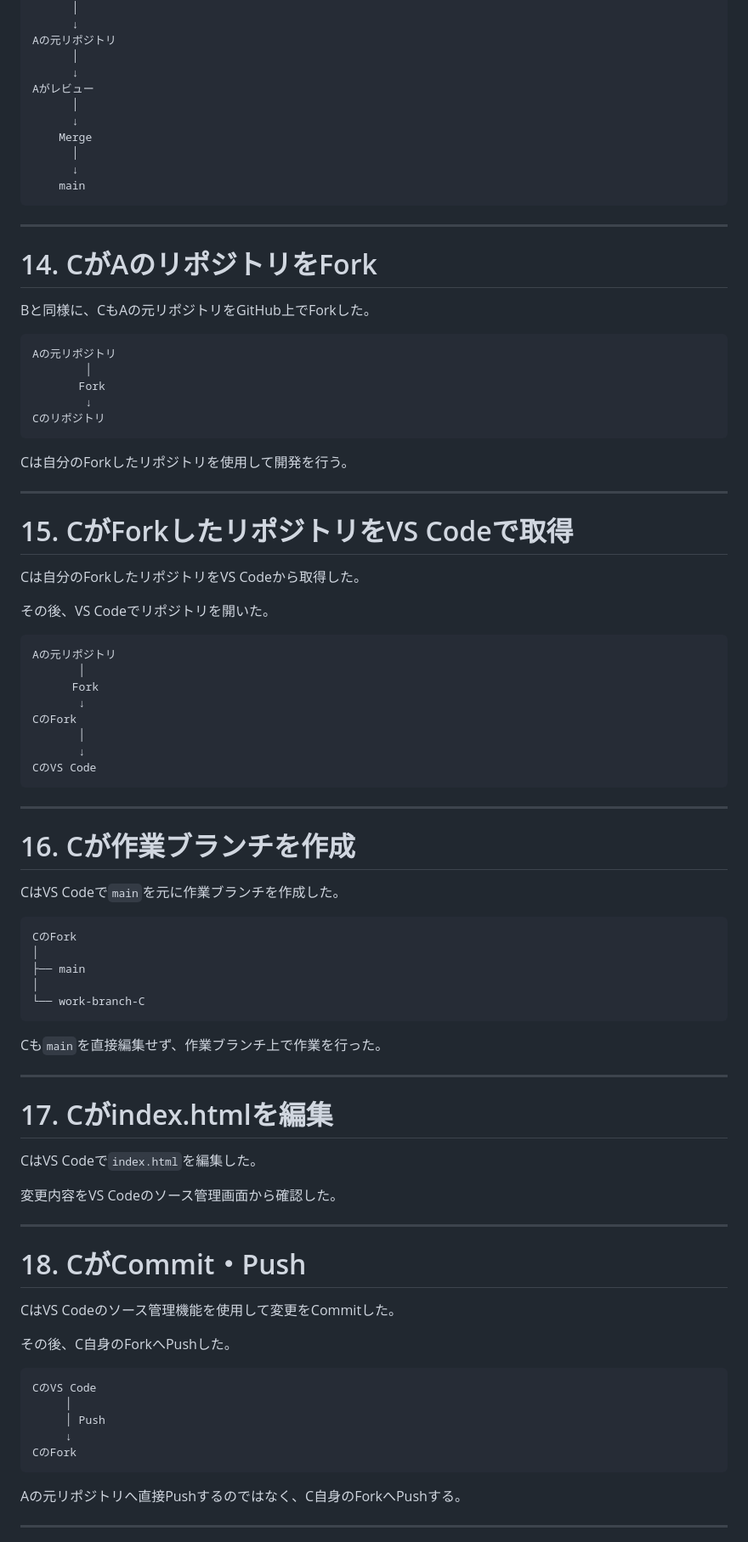
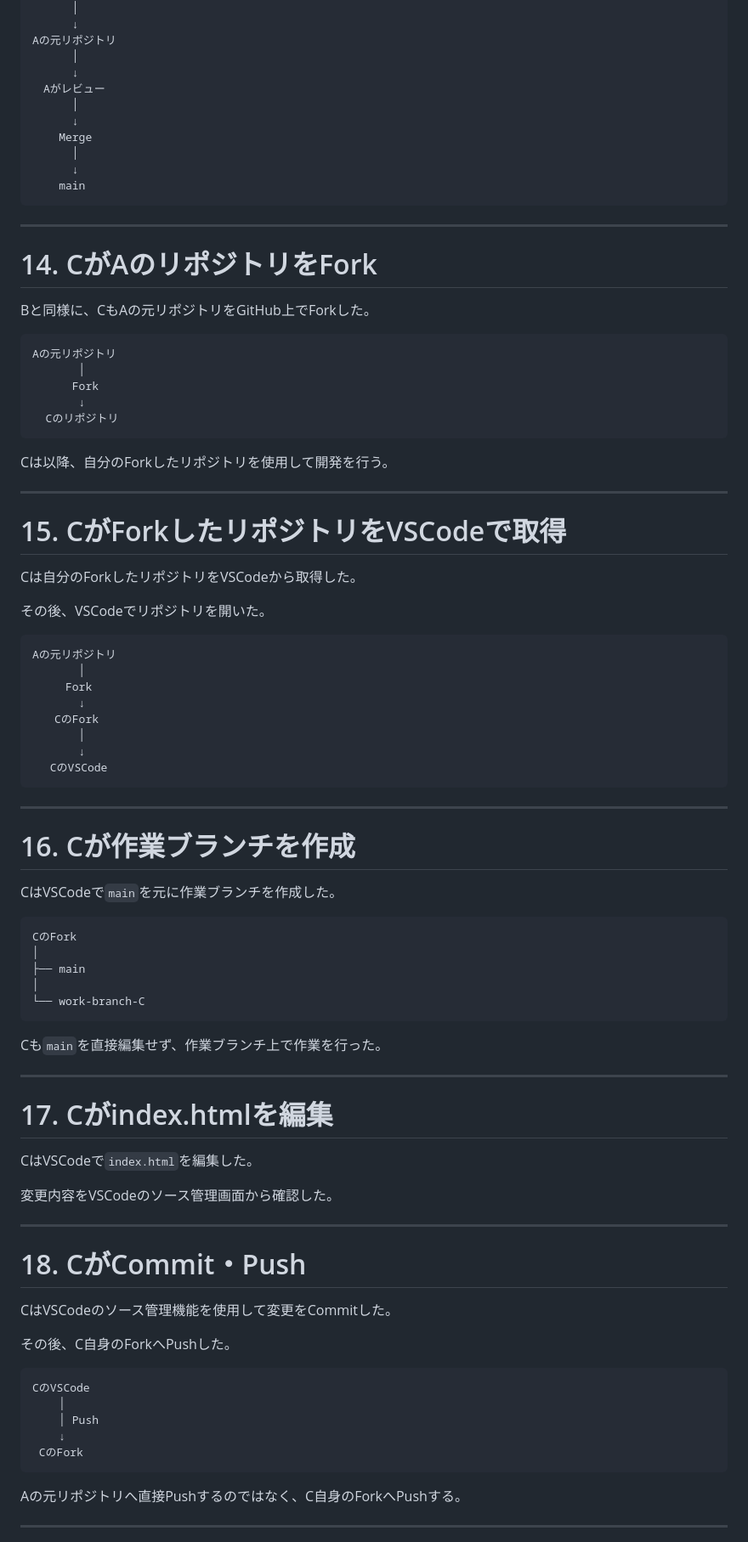
Before and after one commit to Syanr-Arthur/ABCMart, a Markdown page: README.md, the part around one of its changes. Shown at 85% size. Rendered like a GitHub page.

````diff
--- a/README.md
+++ b/README.md
@@ -290,7 +289,7 @@ Pull Request
 Aの元リポジトリ
       │
       ↓
-Aがレビュー
+　Aがレビュー
       │
       ↓
     Merge
@@ -307,38 +306,38 @@ Bと同様に、CもAの元リポジトリをGitHub上でForkした。
 
 ```text id="c9d2xe"
 Aの元リポジトリ
-        │
-       Fork
-        ↓
-Cのリポジトリ
+       │
+      Fork
+       ↓
+  Cのリポジトリ
 ```
 
-Cは自分のForkしたリポジトリを使用して開発を行う。
+Cは以降、自分のForkしたリポジトリを使用して開発を行う。
 
 ---
 
-# 15. CがForkしたリポジトリをVS Codeで取得
+# 15. CがForkしたリポジトリをVSCodeで取得
 
-Cは自分のForkしたリポジトリをVS Codeから取得した。
+Cは自分のForkしたリポジトリをVSCodeから取得した。
 
-その後、VS Codeでリポジトリを開いた。
+その後、VSCodeでリポジトリを開いた。
 
 ```text id="p6w5ez"
 Aの元リポジトリ
        │
-      Fork
+     Fork
        ↓
-CのFork
+　　CのFork
        │
        ↓
-CのVS Code
+　 CのVSCode
 ```
 
 ---
 
 # 16. Cが作業ブランチを作成
 
-CはVS Codeで`main`を元に作業ブランチを作成した。
+CはVSCodeで`main`を元に作業ブランチを作成した。
 
 ```text id="c6wq5t"
 CのFork
@@ -354,24 +353,24 @@ Cも`main`を直接編集せず、作業ブランチ上で作業を行った。
 
 # 17. Cがindex.htmlを編集
 
-CはVS Codeで`index.html`を編集した。
+CはVSCodeで`index.html`を編集した。
 
-変更内容をVS Codeのソース管理画面から確認した。
+変更内容をVSCodeのソース管理画面から確認した。
 
 ---
 
 # 18. CがCommit・Push
 
-CはVS Codeのソース管理機能を使用して変更をCommitした。
+CはVSCodeのソース管理機能を使用して変更をCommitした。
 
 その後、C自身のForkへPushした。
 
 ```text id="r8q3nv"
-CのVS Code
-     │
-     │ Push
-     ↓
-CのFork
+CのVSCode
+    │
+    │ Push
+    ↓
+ CのFork
 ```
 
 Aの元リポジトリへ直接Pushするのではなく、C自身のForkへPushする。
````
Also changed, not shown: other parts of README.md (+108 -117 lines).
